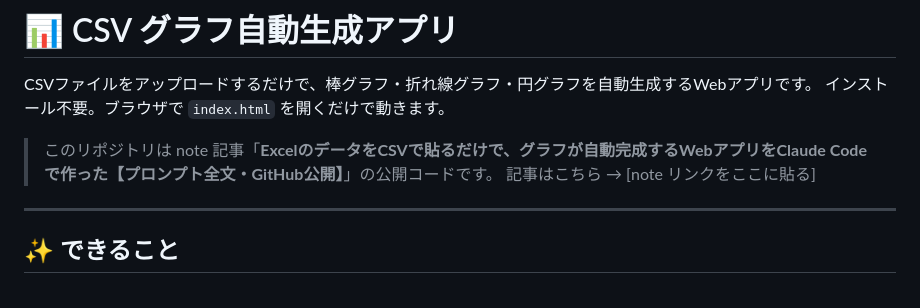
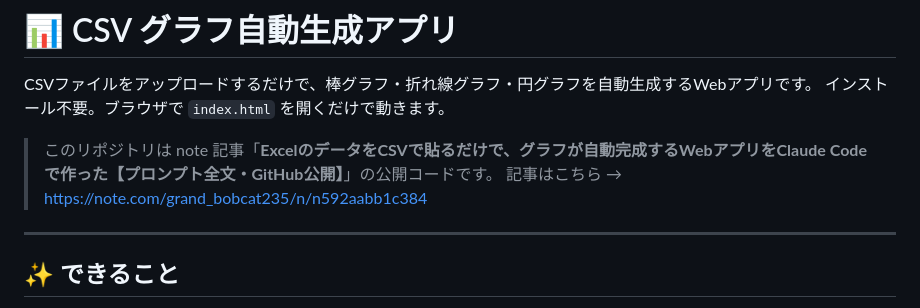
Before and after one commit to noramayo/csv-graph-generator, a Markdown page: README.md, the part around the change. Rendered like a GitHub page.

Commit message:
Update README.md
記事のURL追加

```diff
--- a/README.md
+++ b/README.md
@@ -6,7 +6,7 @@ CSVファイルをアップロードするだけで、棒グラフ・折れ線
 インストール不要。ブラウザで `index.html` を開くだけで動きます。
 
 > このリポジトリは note 記事「**ExcelのデータをCSVで貼るだけで、グラフが自動完成するWebアプリをClaude Codeで作った【プロンプト全文・GitHub公開】**」の公開コードです。
-> 記事はこちら → [note リンクをここに貼る]
+> 記事はこちら → https://note.com/grand_bobcat235/n/n592aabb1c384
 
 ---
 
```
